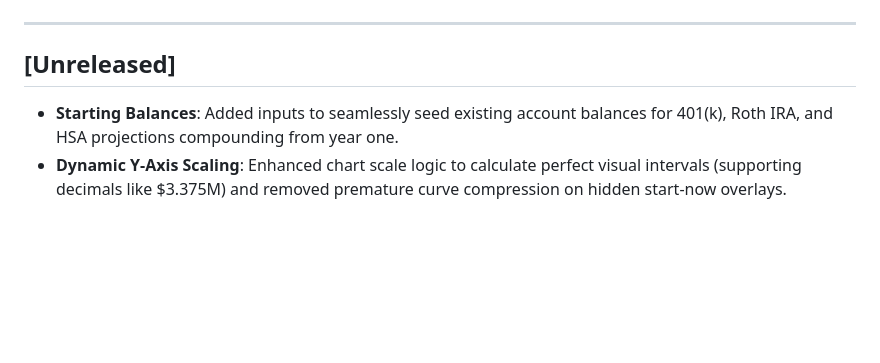
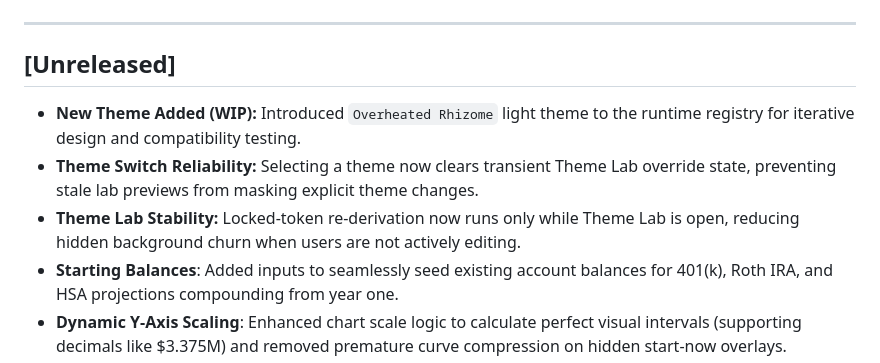
Before and after one commit to mygirleatsmayo/sirkis-act, a Markdown page: CHANGELOG.md, the part around the change. Drawn GitHub-style; blank space fills up the shorter version.

Commit message:
docs: update unreleased changelog for theme compatibility stabilization

```diff
--- a/CHANGELOG.md
+++ b/CHANGELOG.md
@@ -3,6 +3,9 @@
 
 ## [Unreleased]
 
+- **New Theme Added (WIP):** Introduced `Overheated Rhizome` light theme to the runtime registry for iterative design and compatibility testing.
+- **Theme Switch Reliability:** Selecting a theme now clears transient Theme Lab override state, preventing stale lab previews from masking explicit theme changes.
+- **Theme Lab Stability:** Locked-token re-derivation now runs only while Theme Lab is open, reducing hidden background churn when users are not actively editing.
 - **Starting Balances**: Added inputs to seamlessly seed existing account balances for 401(k), Roth IRA, and HSA projections compounding from year one.
 - **Dynamic Y-Axis Scaling**: Enhanced chart scale logic to calculate perfect visual intervals (supporting decimals like $3.375M) and removed premature curve compression on hidden start-now overlays.
 - **Theme Switcher Carousel**: Accordion-style theme preview carousel in Settings with expanded/folded cards, arrow navigation, responsive layout, and motion animations.
```
